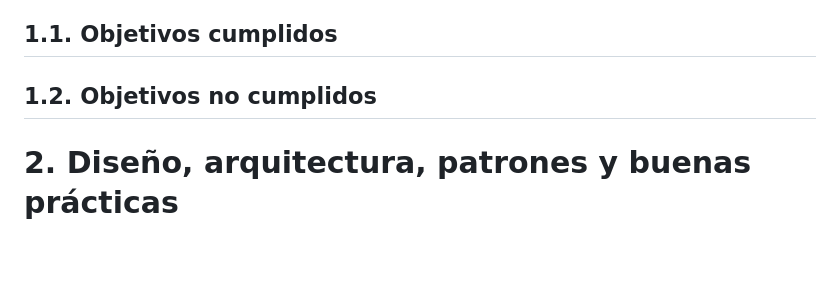
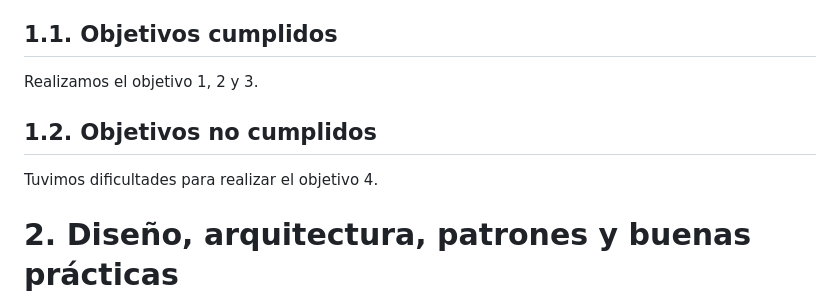
Before and after one commit to tebanduarte2/Proyecto2-SistemasDistribuidos, a Markdown page: README.md, the part around the change. Drawn GitHub-style; blank space fills up the shorter version.

Commit message:
Update README with project objectives status
Added notes on completed and uncompleted objectives.

```diff
--- a/README.md
+++ b/README.md
@@ -18,7 +18,11 @@ El proyecto tiene como objetivo utilizar los conceptos aprendidos en el curso pa
 
 ## 1.1. Objetivos cumplidos
 
+Realizamos el objetivo 1, 2 y 3.
+
 ## 1.2. Objetivos no cumplidos
+
+Tuvimos dificultades para realizar el objetivo 4.
 
 # 2. Diseño, arquitectura, patrones y buenas prácticas
 
```
